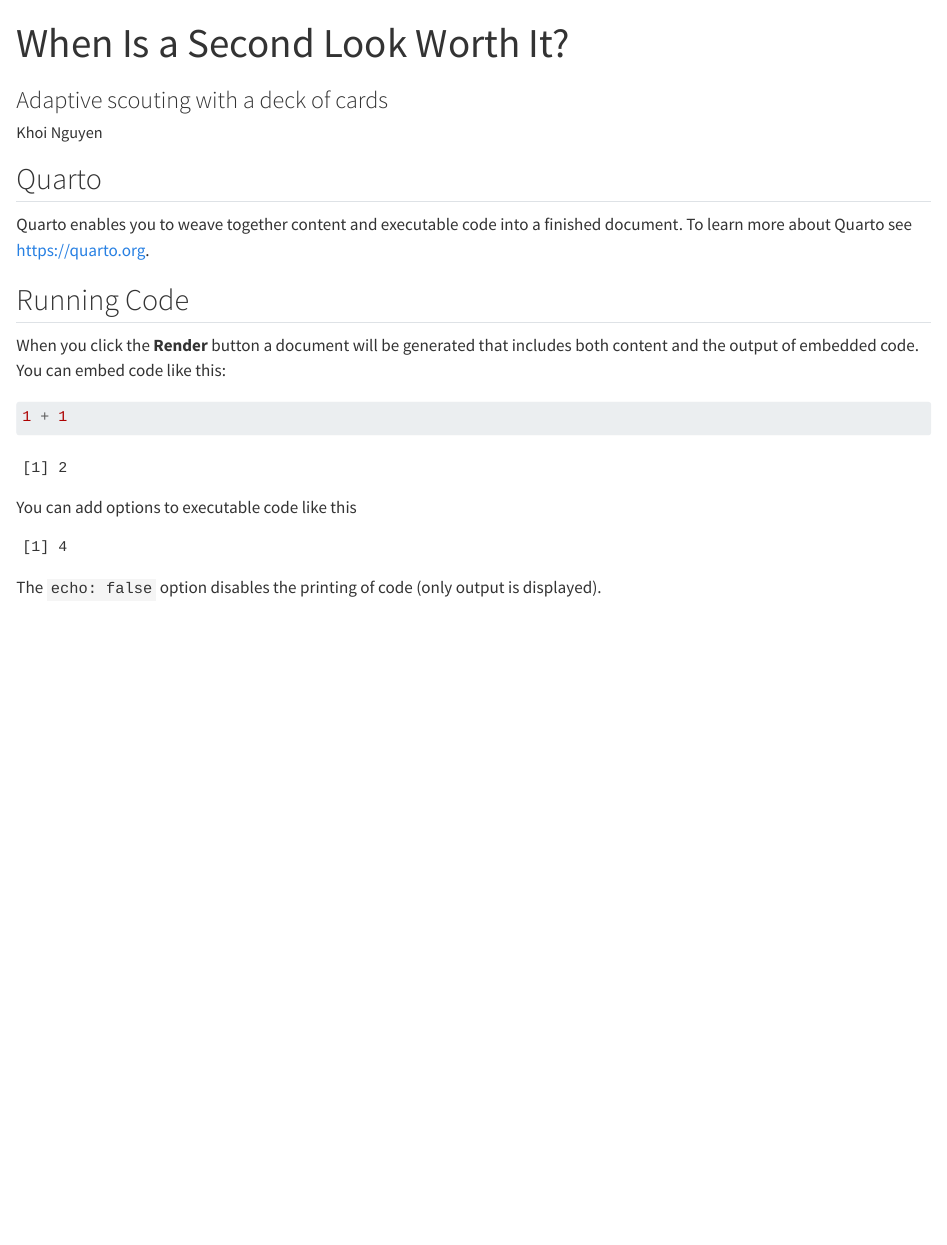
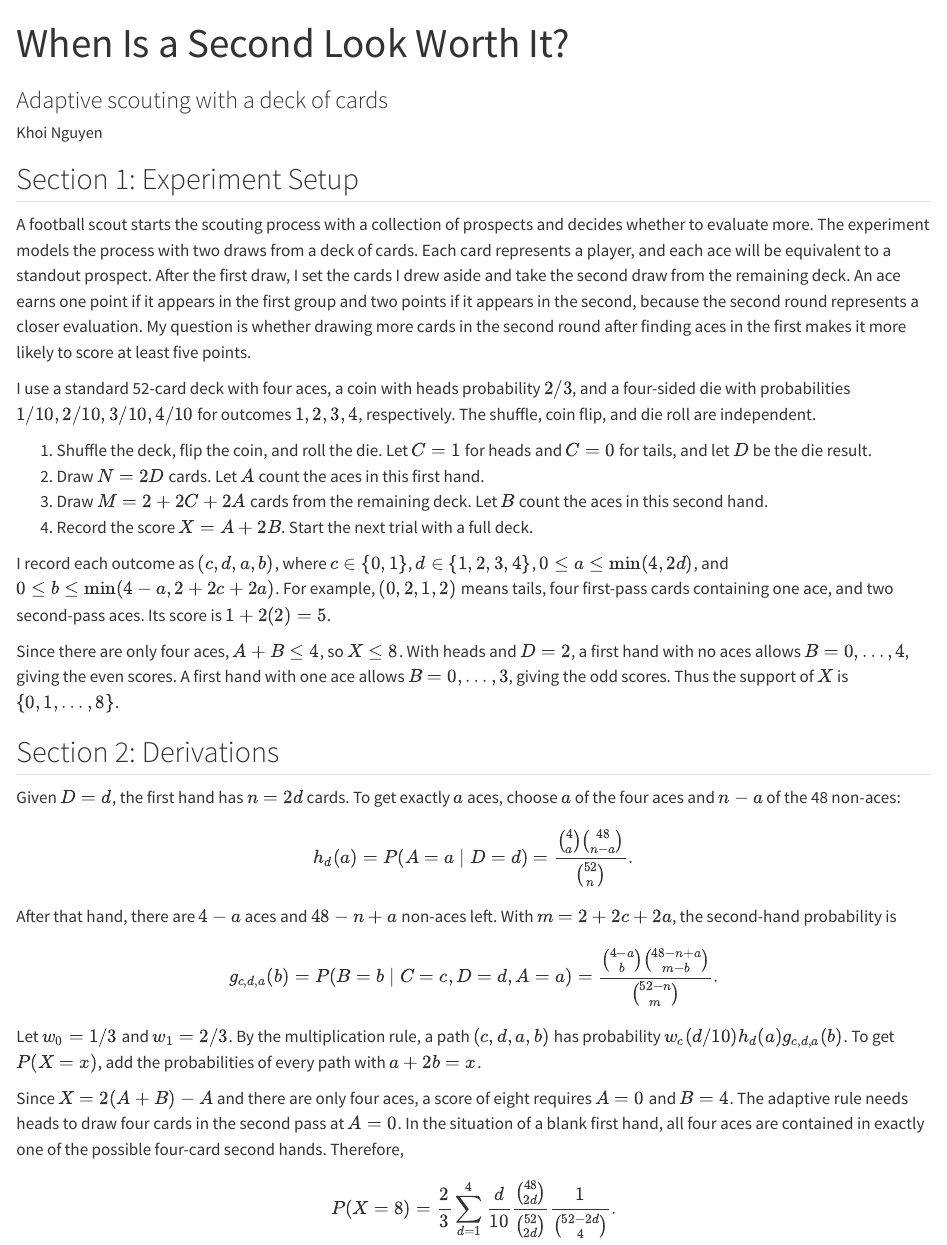
Before and after one commit to kho2934/math340-scouting-experiment, a Quarto document (math340-scouting-experiment.qmd): the page in a window 1100 px wide, from its top. Rendered offline with R 4.5, knitr and Pandoc in place of Quarto, with nearby package versions.

Commit message:
Write experiment setup and derive the score-eight probability

````diff
--- a/math340-scouting-experiment.qmd
+++ b/math340-scouting-experiment.qmd
@@ -8,23 +8,44 @@ execute:
   warning: false
 ---
 
-## Quarto
+## Section 1: Experiment Setup
 
-Quarto enables you to weave together content and executable code into a finished document. To learn more about Quarto see <https://quarto.org>.
+A football scout starts the scouting process with a collection of prospects and decides whether to evaluate more. The experiment models the process with two draws from a deck of cards. Each card represents a player, and each ace will be equivalent to a standout prospect. After the first draw, I set the cards I drew aside and take the second draw from the remaining deck. An ace earns one point if it appears in the first group and two points if it appears in the second, because the second round represents a closer evaluation. My question is whether drawing more cards in the second round after finding aces in the first makes it more likely to score at least five points.
 
-## Running Code
+I use a standard 52-card deck with four aces, a coin with heads probability $2/3$, and a four-sided die with probabilities $1/10,2/10,3/10,4/10$ for outcomes $1,2,3,4$, respectively. The shuffle, coin flip, and die roll are independent.
 
-When you click the **Render** button a document will be generated that includes both content and the output of embedded code. You can embed code like this:
+1. Shuffle the deck, flip the coin, and roll the die. Let $C=1$ for heads and $C=0$ for tails, and let $D$ be the die result.
+2. Draw $N=2D$ cards. Let $A$ count the aces in this first hand.
+3. Draw $M=2+2C+2A$ cards from the remaining deck. Let $B$ count the aces in this second hand.
+4. Record the score $X=A+2B$. Start the next trial with a full deck.
 
-```{r}
-1 + 1
-```
+I record each outcome as $(c,d,a,b)$, where $c\in\{0,1\}$, $d\in\{1,2,3,4\}$, $0\le a\le\min(4,2d)$, and $0\le b\le\min(4-a,2+2c+2a)$. For example, $(0,2,1,2)$ means tails, four first-pass cards containing one ace, and two second-pass aces. Its score is $1+2(2)=5$.
 
-You can add options to executable code like this
+Since there are only four aces, $A+B\le4$, so $X\le8$. With heads and $D=2$, a first hand with no aces allows $B=0,\ldots,4$, giving the even scores. A first hand with one ace allows $B=0,\ldots,3$, giving the odd scores. Thus the support of $X$ is $\{0,1,\ldots,8\}$.
 
-```{r}
-#| echo: false
-2 * 2
-```
+## Section 2: Derivations
+Given $D=d$, the first hand has $n=2d$ cards. To get exactly $a$ aces, choose $a$ of the four aces and $n-a$ of the 48 non-aces:
 
-The `echo: false` option disables the printing of code (only output is displayed).
+$$
+h_d(a)=P(A=a\mid D=d)
+=\frac{\binom4a\binom{48}{n-a}}{\binom{52}{n}}.
+$$
+
+After that hand, there are $4-a$ aces and $48-n+a$ non-aces left. With $m=2+2c+2a$, the second-hand probability is
+
+$$
+g_{c,d,a}(b)=P(B=b\mid C=c,D=d,A=a)
+=\frac{\binom{4-a}{b}\binom{48-n+a}{m-b}}
+{\binom{52-n}{m}}.
+$$
+
+Let $w_0=1/3$ and $w_1=2/3$. By the multiplication rule, a path $(c,d,a,b)$ has probability $w_c(d/10)h_d(a)g_{c,d,a}(b)$. To get $P(X=x)$, add the probabilities of every path with $a+2b=x$.
+
+Since \(X=2(A+B)-A\) and there are only four aces, a score of eight requires \(A=0\) and \(B=4\). The adaptive rule needs heads to draw four cards in the second pass at $A=0$. In the situation of a blank first hand, all four aces are contained in exactly one of the possible four-card second hands. Therefore,
+
+$$
+P(X=8)=\frac23\sum_{d=1}^4
+\frac d{10}
+\frac{\binom{48}{2d}}{\binom{52}{2d}}
+\frac1{\binom{52-2d}{4}}.
+$$
````
